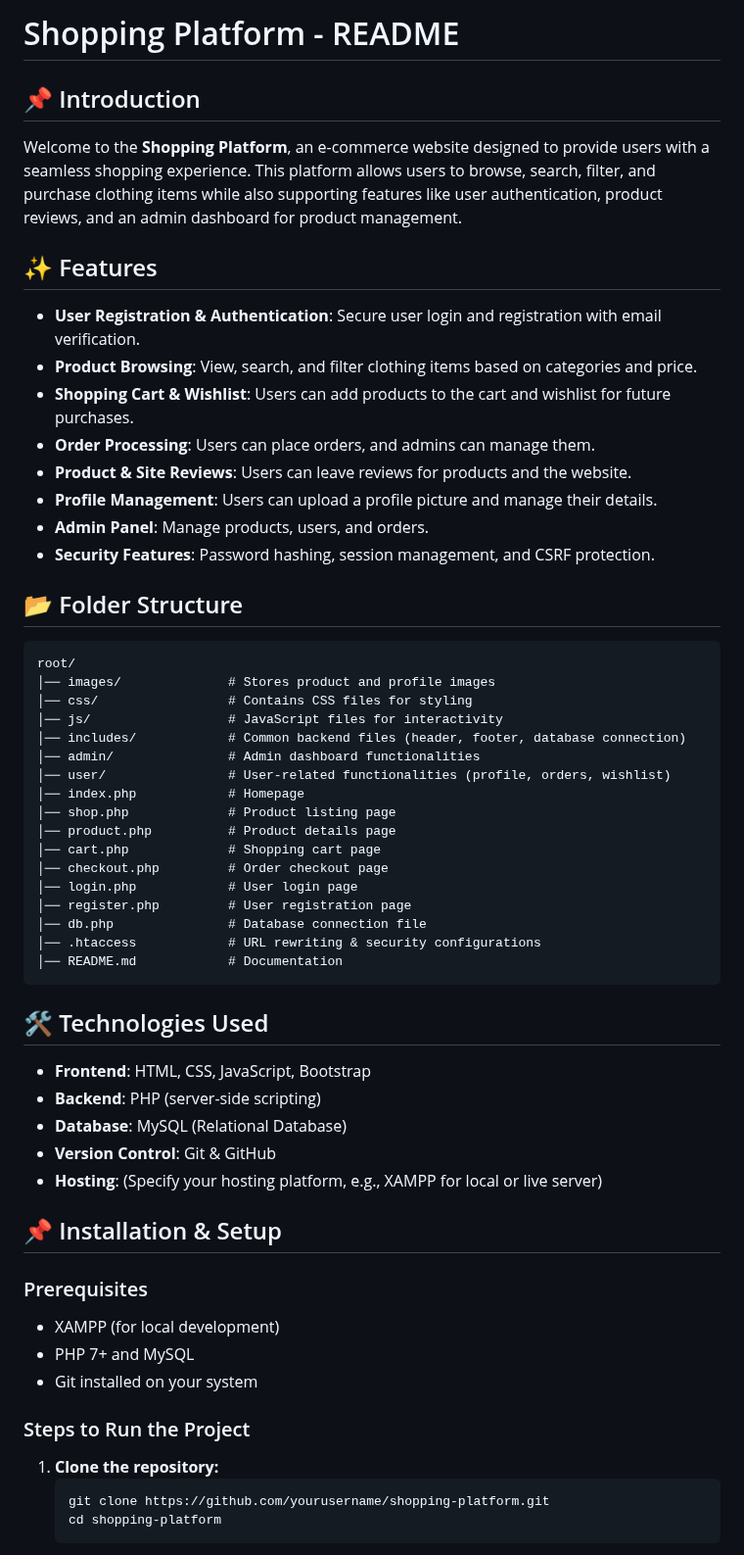
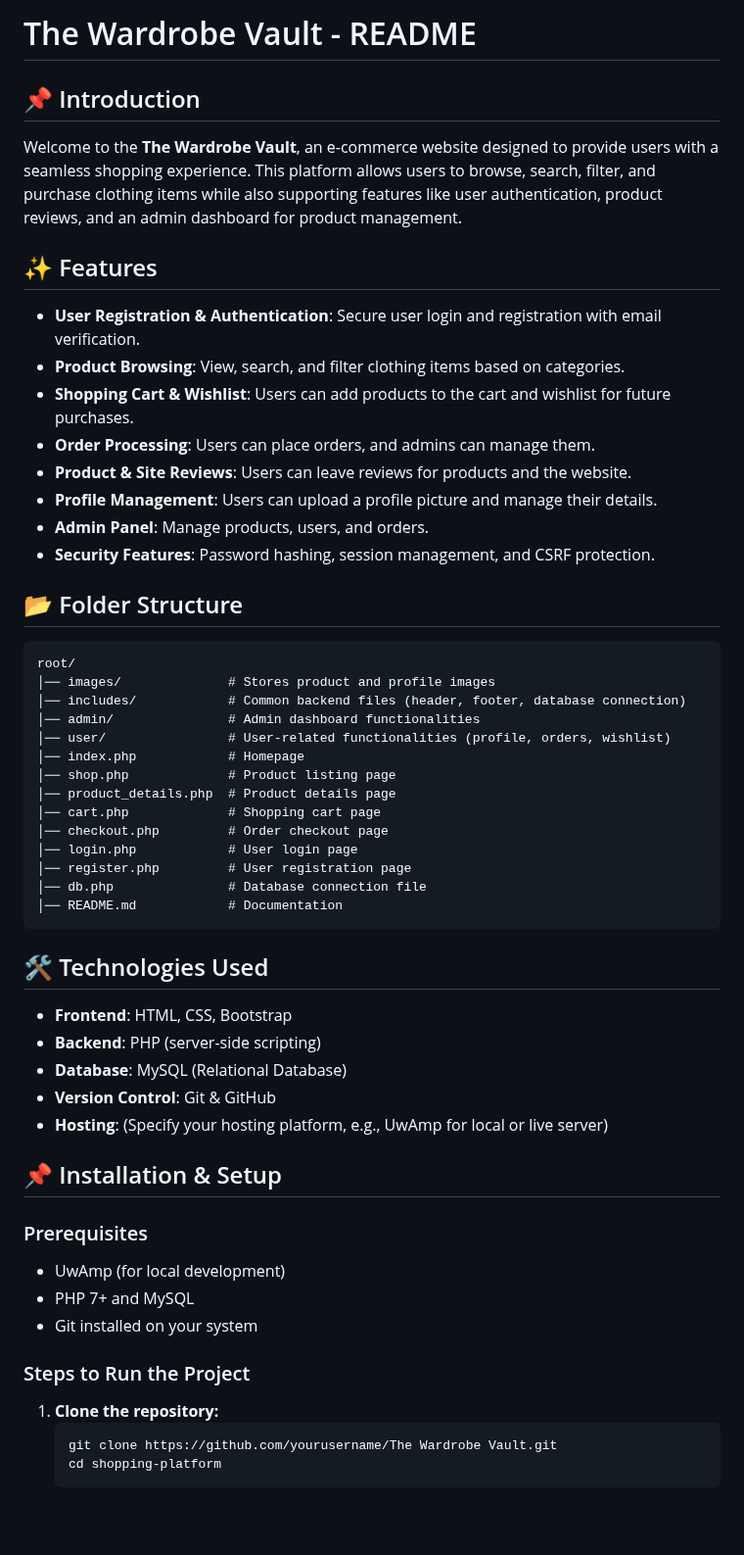
Before and after one commit to Hamnah137/NEA-Project, a Markdown page: README.md, the part around one of its changes. Shown at 98% size. Rendered like a GitHub page; blank space fills up the shorter version.

````diff
--- a/README.md
+++ b/README.md
@@ -1,13 +1,13 @@
 <!-- Readme -->
 
-# Shopping Platform - README
+# The Wardrobe Vault - README
 
 ## 📌 Introduction
-Welcome to the **Shopping Platform**, an e-commerce website designed to provide users with a seamless shopping experience. This platform allows users to browse, search, filter, and purchase clothing items while also supporting features like user authentication, product reviews, and an admin dashboard for product management.
+Welcome to the **The Wardrobe Vault**, an e-commerce website designed to provide users with a seamless shopping experience. This platform allows users to browse, search, filter, and purchase clothing items while also supporting features like user authentication, product reviews, and an admin dashboard for product management.
 
 ## ✨ Features
 - **User Registration & Authentication**: Secure user login and registration with email verification.
-- **Product Browsing**: View, search, and filter clothing items based on categories and price.
+- **Product Browsing**: View, search, and filter clothing items based on categories.
 - **Shopping Cart & Wishlist**: Users can add products to the cart and wishlist for future purchases.
 - **Order Processing**: Users can place orders, and admins can manage them.
 - **Product & Site Reviews**: Users can leave reviews for products and the website.
@@ -19,40 +19,37 @@ Welcome to the **Shopping Platform**, an e-commerce website designed to provide
 ```
 root/
 │── images/              # Stores product and profile images
-│── css/                 # Contains CSS files for styling
-│── js/                  # JavaScript files for interactivity
 │── includes/            # Common backend files (header, footer, database connection)
 │── admin/               # Admin dashboard functionalities
 │── user/                # User-related functionalities (profile, orders, wishlist)
 │── index.php            # Homepage
 │── shop.php             # Product listing page
-│── product.php          # Product details page
+│── product_details.php  # Product details page
 │── cart.php             # Shopping cart page
 │── checkout.php         # Order checkout page
 │── login.php            # User login page
 │── register.php         # User registration page
 │── db.php               # Database connection file
-│── .htaccess            # URL rewriting & security configurations
 │── README.md            # Documentation
 ```
 
 ## 🛠️ Technologies Used
-- **Frontend**: HTML, CSS, JavaScript, Bootstrap
+- **Frontend**: HTML, CSS, Bootstrap
 - **Backend**: PHP (server-side scripting)
 - **Database**: MySQL (Relational Database)
 - **Version Control**: Git & GitHub
-- **Hosting**: (Specify your hosting platform, e.g., XAMPP for local or live server)
+- **Hosting**: (Specify your hosting platform, e.g., UwAmp for local or live server)
 
 ## 📌 Installation & Setup
 ### Prerequisites
-- XAMPP (for local development)
+- UwAmp (for local development)
 - PHP 7+ and MySQL
 - Git installed on your system
 
 ### Steps to Run the Project
 1. **Clone the repository:**
    ```bash
-   git clone https://github.com/yourusername/shopping-platform.git
+   git clone https://github.com/yourusername/The Wardrobe Vault.git
    cd shopping-platform
    ```
 2. **Setup the database:**
````
Also changed, not shown: other parts of README.md (+14 -2 lines).
